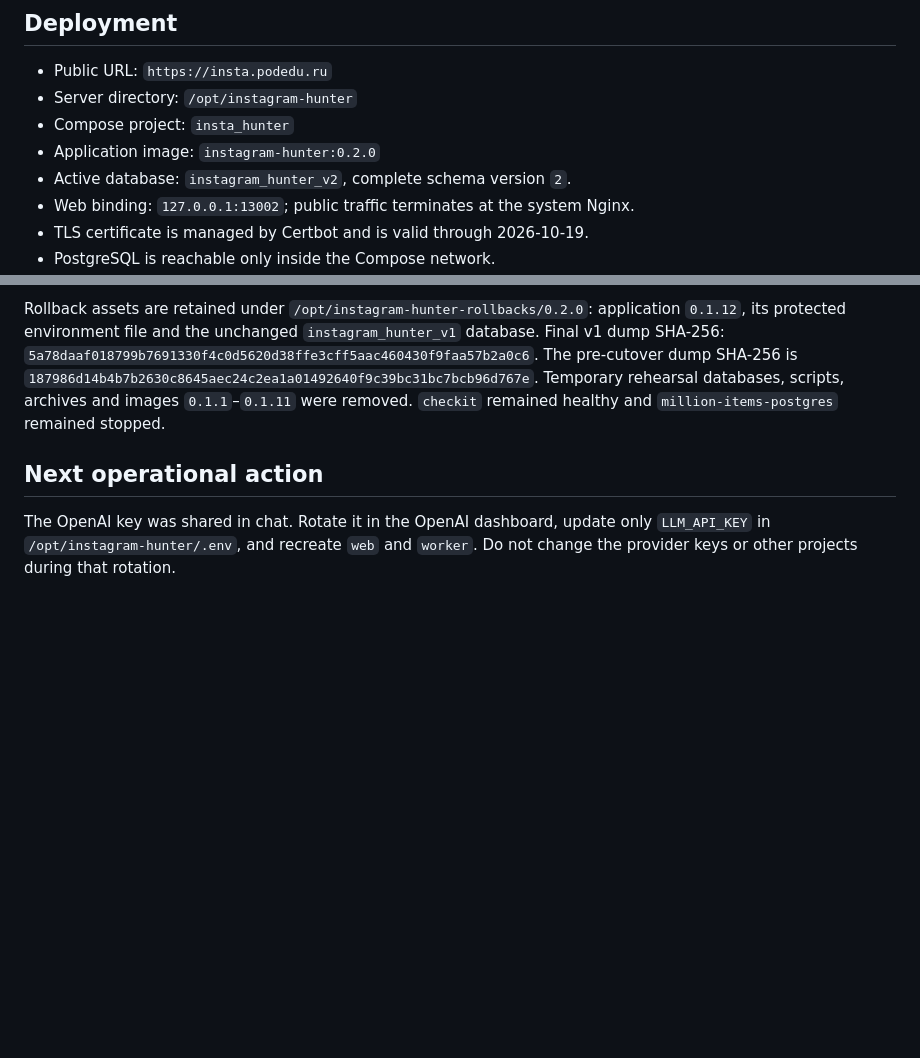
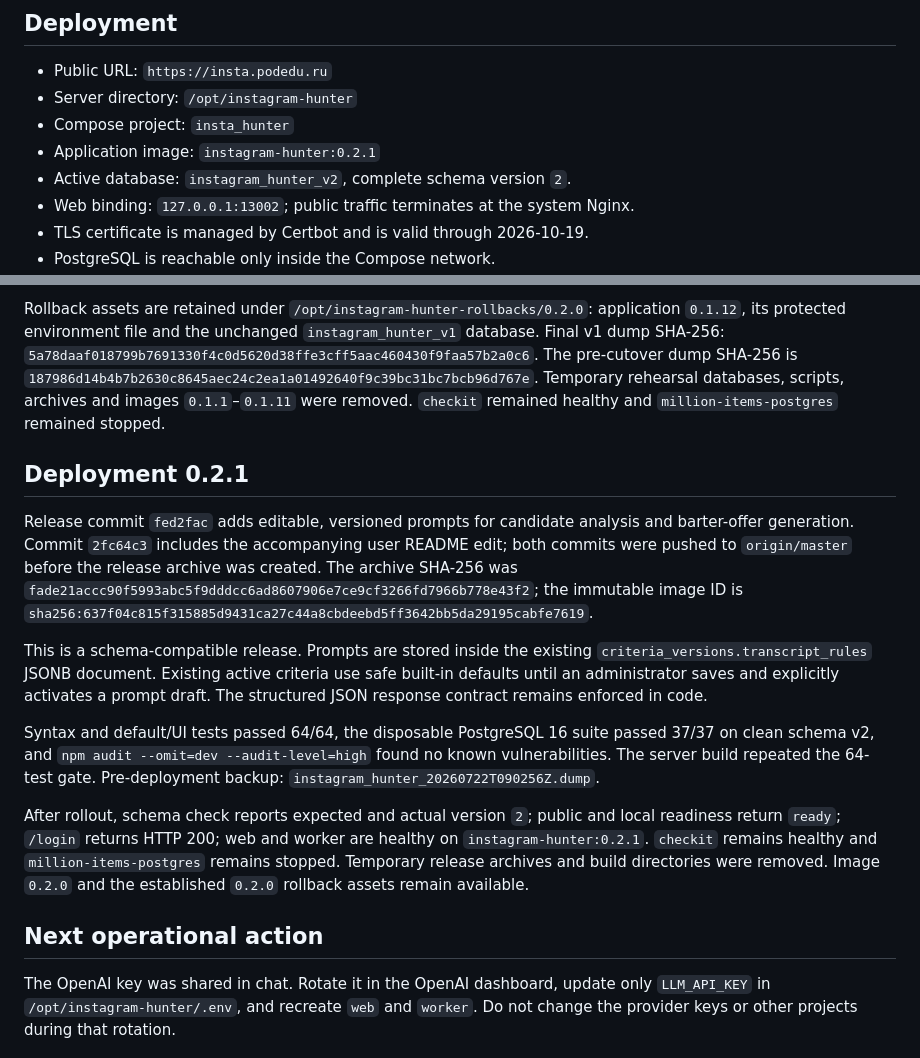
Before and after one commit to Latnok/insta_hunter, a Markdown page: docs/production-status.md, 2 parts joined by grey strips. Drawn GitHub-style; blank space fills up the shorter version.

Commit message:
docs: record 0.2.1 deployment

```diff
--- a/docs/production-status.md
+++ b/docs/production-status.md
@@ -7,7 +7,7 @@ Last verified: 2026-07-22.
 - Public URL: `https://insta.podedu.ru`
 - Server directory: `/opt/instagram-hunter`
 - Compose project: `insta_hunter`
-- Application image: `instagram-hunter:0.2.0`
+- Application image: `instagram-hunter:0.2.1`
 - Active database: `instagram_hunter_v2`, complete schema version `2`.
 - Web binding: `127.0.0.1:13002`; public traffic terminates at the system Nginx.
 - TLS certificate is managed by Certbot and is valid through 2026-10-19.
@@ -104,6 +104,16 @@ Production writers were stopped at `2026-07-22T08:47:23Z` and restarted on v2 at
 
 Rollback assets are retained under `/opt/instagram-hunter-rollbacks/0.2.0`: application `0.1.12`, its protected environment file and the unchanged `instagram_hunter_v1` database. Final v1 dump SHA-256: `5a78daaf018799b7691330f4c0d5620d38ffe3cff5aac460430f9faa57b2a0c6`. The pre-cutover dump SHA-256 is `187986d14b4b7b2630c8645aec24c2ea1a01492640f9c39bc31bc7bcb96d767e`. Temporary rehearsal databases, scripts, archives and images `0.1.1`–`0.1.11` were removed. `checkit` remained healthy and `million-items-postgres` remained stopped.
 
+## Deployment 0.2.1
+
+Release commit `fed2fac` adds editable, versioned prompts for candidate analysis and barter-offer generation. Commit `2fc64c3` includes the accompanying user README edit; both commits were pushed to `origin/master` before the release archive was created. The archive SHA-256 was `fade21accc90f5993abc5f9dddcc6ad8607906e7ce9cf3266fd7966b778e43f2`; the immutable image ID is `sha256:637f04c815f315885d9431ca27c44a8cbdeebd5ff3642bb5da29195cabfe7619`.
+
+This is a schema-compatible release. Prompts are stored inside the existing `criteria_versions.transcript_rules` JSONB document. Existing active criteria use safe built-in defaults until an administrator saves and explicitly activates a prompt draft. The structured JSON response contract remains enforced in code.
+
+Syntax and default/UI tests passed 64/64, the disposable PostgreSQL 16 suite passed 37/37 on clean schema v2, and `npm audit --omit=dev --audit-level=high` found no known vulnerabilities. The server build repeated the 64-test gate. Pre-deployment backup: `instagram_hunter_20260722T090256Z.dump`.
+
+After rollout, schema check reports expected and actual version `2`; public and local readiness return `ready`; `/login` returns HTTP 200; web and worker are healthy on `instagram-hunter:0.2.1`. `checkit` remains healthy and `million-items-postgres` remains stopped. Temporary release archives and build directories were removed. Image `0.2.0` and the established `0.2.0` rollback assets remain available.
+
 ## Next operational action
 
 The OpenAI key was shared in chat. Rotate it in the OpenAI dashboard, update only `LLM_API_KEY` in `/opt/instagram-hunter/.env`, and recreate `web` and `worker`. Do not change the provider keys or other projects during that rotation.
```
Also changed, not shown: TODO.md (+1 -1 lines).
